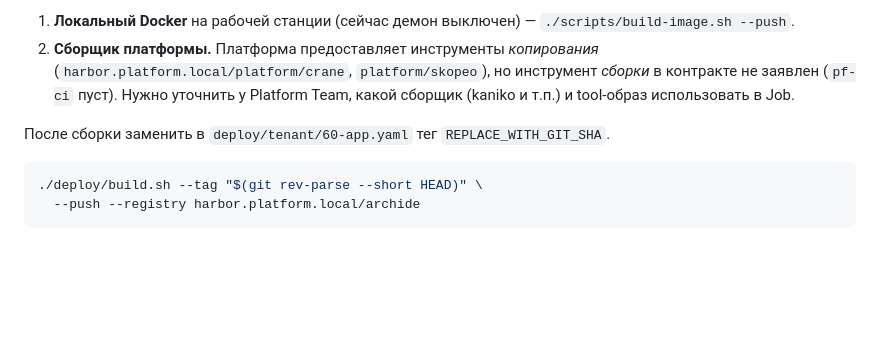
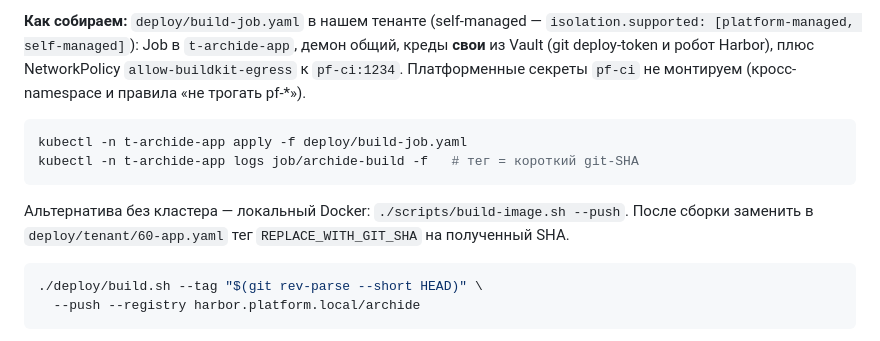
Before and after one commit to pol4/ArchIDE, a Markdown page: docs/PLATFORM_MIGRATION_PLAN.md, the part around one of its changes. Drawn GitHub-style; blank space fills up the shorter version.

Commit message:
docs(Ф12.4): путь сборки найден — BuildKit платформы (контракт v1.9.0)
Платформа добавила раздел build: buildkitd.pf-ci.svc:1234 + Job buildctl по
шаблону (tool-образ moby/buildkit:v0.16.0). Собираем self-managed Job'ом в своём
тенанте со своими кредами из Vault; локальный Docker остаётся альтернативой.

````diff
--- a/docs/PLATFORM_MIGRATION_PLAN.md
+++ b/docs/PLATFORM_MIGRATION_PLAN.md
@@ -134,12 +139,18 @@ Service, Ingress, PVC). Перед применением — **обязател
 
-1. **Локальный Docker** на рабочей станции (сейчас демон выключен) —
-   `./scripts/build-image.sh --push`.
-2. **Сборщик платформы.** Платформа предоставляет инструменты *копирования*
-   (`harbor.platform.local/platform/crane`, `platform/skopeo`), но инструмент
-   *сборки* в контракте не заявлен (`pf-ci` пуст). Нужно уточнить у Platform Team,
-   какой сборщик (kaniko и т.п.) и tool-образ использовать в Job.
+**Как собираем:** `deploy/build-job.yaml` в нашем тенанте (self-managed —
+`isolation.supported: [platform-managed, self-managed]`): Job в `t-archide-app`,
+демон общий, креды **свои** из Vault (git deploy-token и робот Harbor), плюс
+NetworkPolicy `allow-buildkit-egress` к `pf-ci:1234`. Платформенные секреты
+`pf-ci` не монтируем (кросс-namespace и правила «не трогать pf-*»).
 
-После сборки заменить в `deploy/tenant/60-app.yaml` тег `REPLACE_WITH_GIT_SHA`.
+```bash
+kubectl -n t-archide-app apply -f deploy/build-job.yaml
+kubectl -n t-archide-app logs job/archide-build -f   # тег = короткий git-SHA
+```
+
+Альтернатива без кластера — локальный Docker: `./scripts/build-image.sh --push`.
+После сборки заменить в `deploy/tenant/60-app.yaml` тег `REPLACE_WITH_GIT_SHA`
+на полученный SHA.
 
 
 
````
Also changed, not shown: other parts of docs/PLATFORM_MIGRATION_PLAN.md (+7 -2 lines).
